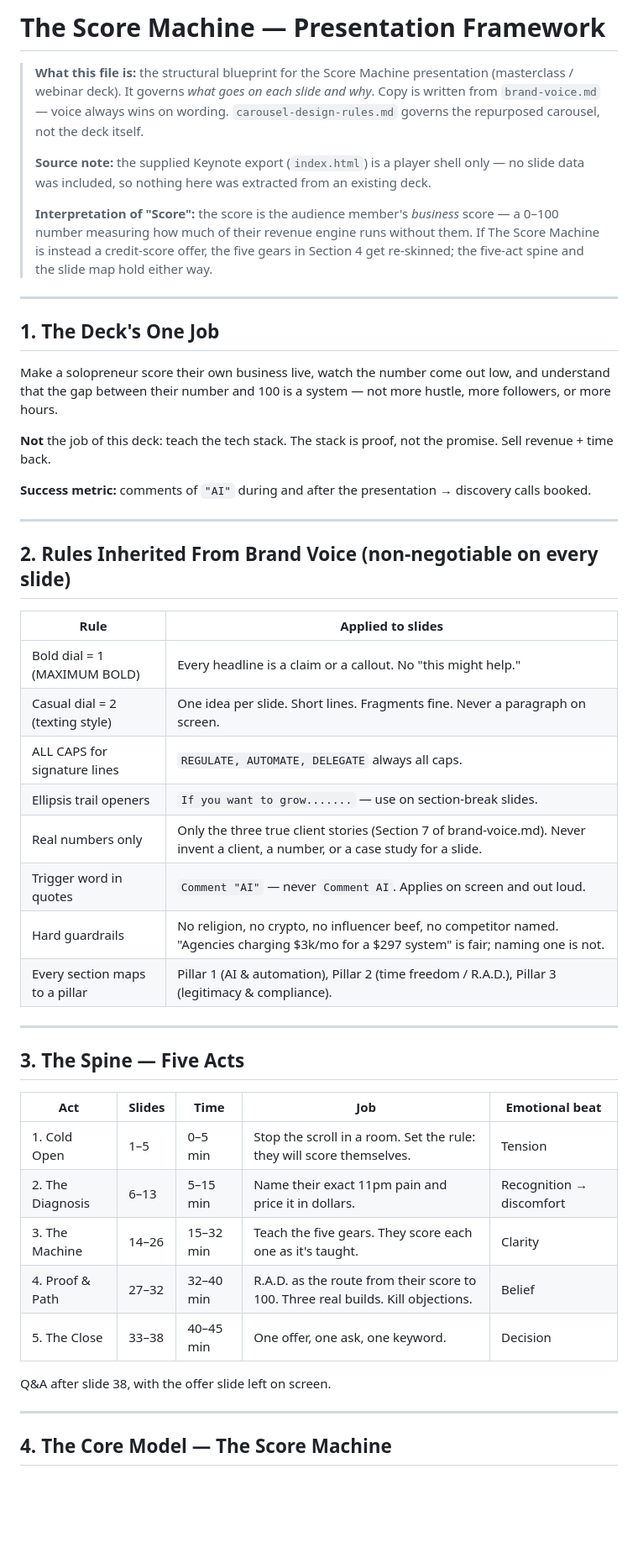
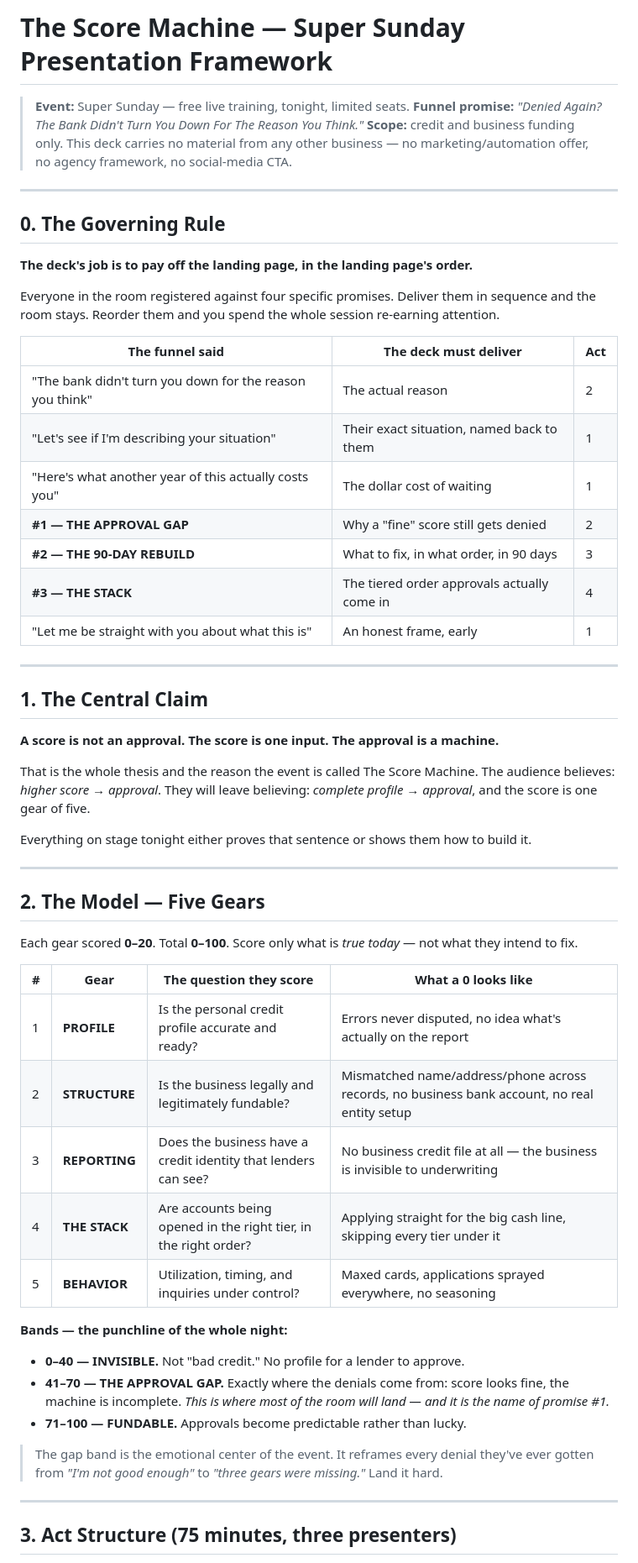
Before and after one commit to idamediagroup-lab/socialmedia, a Markdown page: score-machine-presentation.md, the part around one of its changes. Shown at 84% size. Drawn GitHub-style; blank space fills up the shorter version.

```diff
--- a/score-machine-presentation.md
+++ b/score-machine-presentation.md
@@ -1,51 +1,60 @@
-# The Score Machine — Presentation Framework
+# The Score Machine — Super Sunday Presentation Framework
 
-> **What this file is:** the structural blueprint for the Score Machine presentation (masterclass / webinar deck). It governs *what goes on each slide and why*. Copy is written from `brand-voice.md` — voice always wins on wording. `carousel-design-rules.md` governs the repurposed carousel, not the deck itself.
->
-> **Source note:** the supplied Keynote export (`index.html`) is a player shell only — no slide data was included, so nothing here was extracted from an existing deck.
->
-> **Interpretation of "Score":** the score is the audience member's *business* score — a 0–100 number measuring how much of their revenue engine runs without them. If The Score Machine is instead a credit-score offer, the five gears in Section 4 get re-skinned; the five-act spine and the slide map hold either way.
+> **Event:** Super Sunday — free live training, tonight, limited seats.
+> **Funnel promise:** *"Denied Again? The Bank Didn't Turn You Down For The Reason You Think."*
+> **Scope:** credit and business funding only. This deck carries no material from any other business — no marketing/automation offer, no agency framework, no social-media CTA.
 
 ---
 
-## 1. The Deck's One Job
+## 0. The Governing Rule
 
-Make a solopreneur score their own business live, watch the number come out low, and understand that the gap between their number and 100 is a system — not more hustle, more followers, or more hours.
+**The deck's job is to pay off the landing page, in the landing page's order.**
 
-**Not** the job of this deck: teach the tech stack. The stack is proof, not the promise. Sell revenue + time back.
+Everyone in the room registered against four specific promises. Deliver them in sequence and the room stays. Reorder them and you spend the whole session re-earning attention.
 
-**Success metric:** comments of `"AI"` during and after the presentation → discovery calls booked.
+| The funnel said | The deck must deliver | Act |
+|---|---|---|
+| "The bank didn't turn you down for the reason you think" | The actual reason | 2 |
+| "Let's see if I'm describing your situation" | Their exact situation, named back to them | 1 |
+| "Here's what another year of this actually costs you" | The dollar cost of waiting | 1 |
+| **#1 — THE APPROVAL GAP** | Why a "fine" score still gets denied | 2 |
+| **#2 — THE 90-DAY REBUILD** | What to fix, in what order, in 90 days | 3 |
+| **#3 — THE STACK** | The tiered order approvals actually come in | 4 |
+| "Let me be straight with you about what this is" | An honest frame, early | 1 |
 
 ---
 
-## 2. Rules Inherited From Brand Voice (non-negotiable on every slide)
+## 1. The Central Claim
 
-| Rule | Applied to slides |
-|---|---|
-| Bold dial = 1 (MAXIMUM BOLD) | Every headline is a claim or a callout. No "this might help." |
-| Casual dial = 2 (texting style) | One idea per slide. Short lines. Fragments fine. Never a paragraph on screen. |
-| ALL CAPS for signature lines | `REGULATE, AUTOMATE, DELEGATE` always all caps. |
-| Ellipsis trail openers | `If you want to grow.......` — use on section-break slides. |
-| Real numbers only | Only the three true client stories (Section 7 of brand-voice.md). Never invent a client, a number, or a case study for a slide. |
-| Trigger word in quotes | `Comment "AI"` — never `Comment AI`. Applies on screen and out loud. |
-| Hard guardrails | No religion, no crypto, no influencer beef, no competitor named. "Agencies charging $3k/mo for a $297 system" is fair; naming one is not. |
-| Every section maps to a pillar | Pillar 1 (AI & automation), Pillar 2 (time freedom / R.A.D.), Pillar 3 (legitimacy & compliance). |
+**A score is not an approval. The score is one input. The approval is a machine.**
+
+That is the whole thesis and the reason the event is called The Score Machine. The audience believes: *higher score → approval*. They will leave believing: *complete profile → approval*, and the score is one gear of five.
+
+Everything on stage tonight either proves that sentence or shows them how to build it.
 
 ---
 
-## 3. The Spine — Five Acts
+## 2. The Model — Five Gears
 
-| Act | Slides | Time | Job | Emotional beat |
-|---|---|---|---|---|
-| 1. Cold Open | 1–5 | 0–5 min | Stop the scroll in a room. Set the rule: they will score themselves. | Tension |
-| 2. The Diagnosis | 6–13 | 5–15 min | Name their exact 11pm pain and price it in dollars. | Recognition → discomfort |
-| 3. The Machine | 14–26 | 15–32 min | Teach the five gears. They score each one as it's taught. | Clarity |
-| 4. Proof & Path | 27–32 | 32–40 min | R.A.D. as the route from their score to 100. Three real builds. Kill objections. | Belief |
-| 5. The Close | 33–38 | 40–45 min | One offer, one ask, one keyword. | Decision |
+Each gear scored **0–20**. Total **0–100**. Score only what is *true today* — not what they intend to fix.
 
-Q&A after slide 38, with the offer slide left on screen.
+| # | Gear | The question they score | What a 0 looks like |
+|---|---|---|---|
+| 1 | **PROFILE** | Is the personal credit profile accurate and ready? | Errors never disputed, no idea what's actually on the report |
+| 2 | **STRUCTURE** | Is the business legally and legitimately fundable? | Mismatched name/address/phone across records, no business bank account, no real entity setup |
+| 3 | **REPORTING** | Does the business have a credit identity that lenders can see? | No business credit file at all — the business is invisible to underwriting |
+| 4 | **THE STACK** | Are accounts being opened in the right tier, in the right order? | Applying straight for the big cash line, skipping every tier under it |
+| 5 | **BEHAVIOR** | Utilization, timing, and inquiries under control? | Maxed cards, applications sprayed everywhere, no seasoning |
+
+**Bands — the punchline of the whole night:**
+
+- **0–40 — INVISIBLE.** Not "bad credit." No profile for a lender to approve.
+- **41–70 — THE APPROVAL GAP.** Exactly where the denials come from: score looks fine, the machine is incomplete. *This is where most of the room will land — and it is the name of promise #1.*
+- **71–100 — FUNDABLE.** Approvals become predictable rather than lucky.
+
+> The gap band is the emotional center of the event. It reframes every denial they've ever gotten from *"I'm not good enough"* to *"three gears were missing."* Land it hard.
 
 ---
 
-## 4. The Core Model — The Score Machine
+## 3. Act Structure (75 minutes, three presenters)
 
```
Also changed, not shown: other parts of score-machine-presentation.md (+77 -83 lines).
